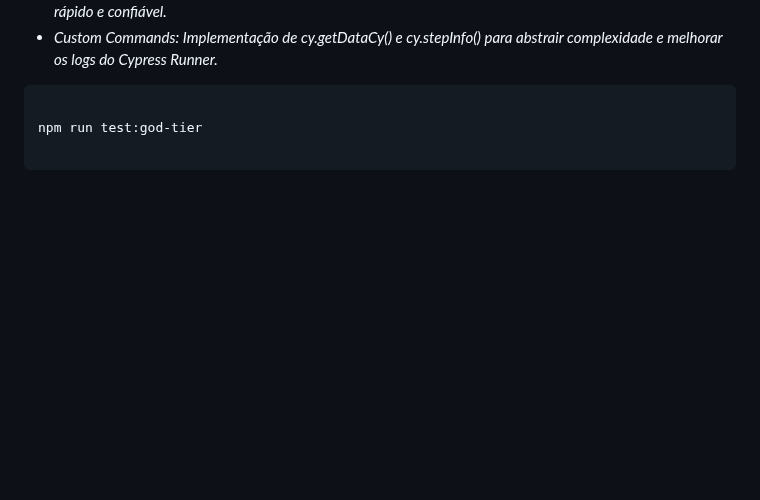
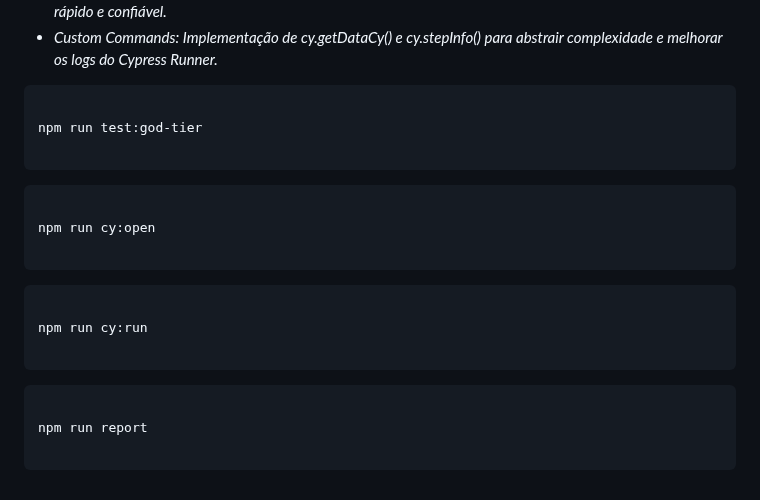
Before and after one commit to K0V4K/Cypress.Coffee-Cart-Accenture, a Markdown page: README.md, the part around the change. Drawn GitHub-style; blank space fills up the shorter version.

````diff
--- a/README.md
+++ b/README.md
@@ -123,3 +123,22 @@ Limpeza Inteligente: Mecanismos anti-duplicação garantem que a análise da IA
 npm run test:god-tier
 
 ```
+
+
+```bash
+
+npm run cy:open
+
+```
+
+```bash
+
+npm run cy:run
+
+```
+
+```bash
+
+npm run report
+
+```
````
